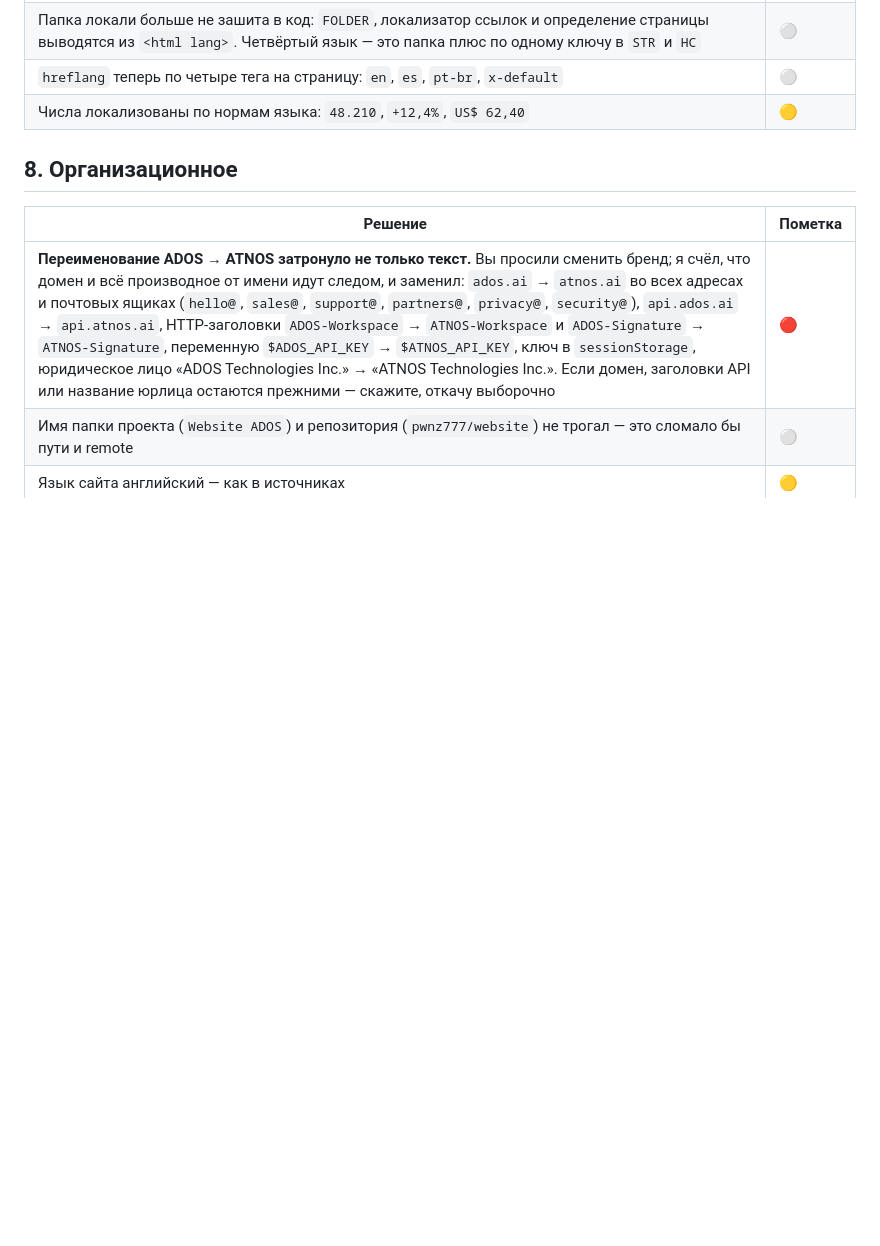
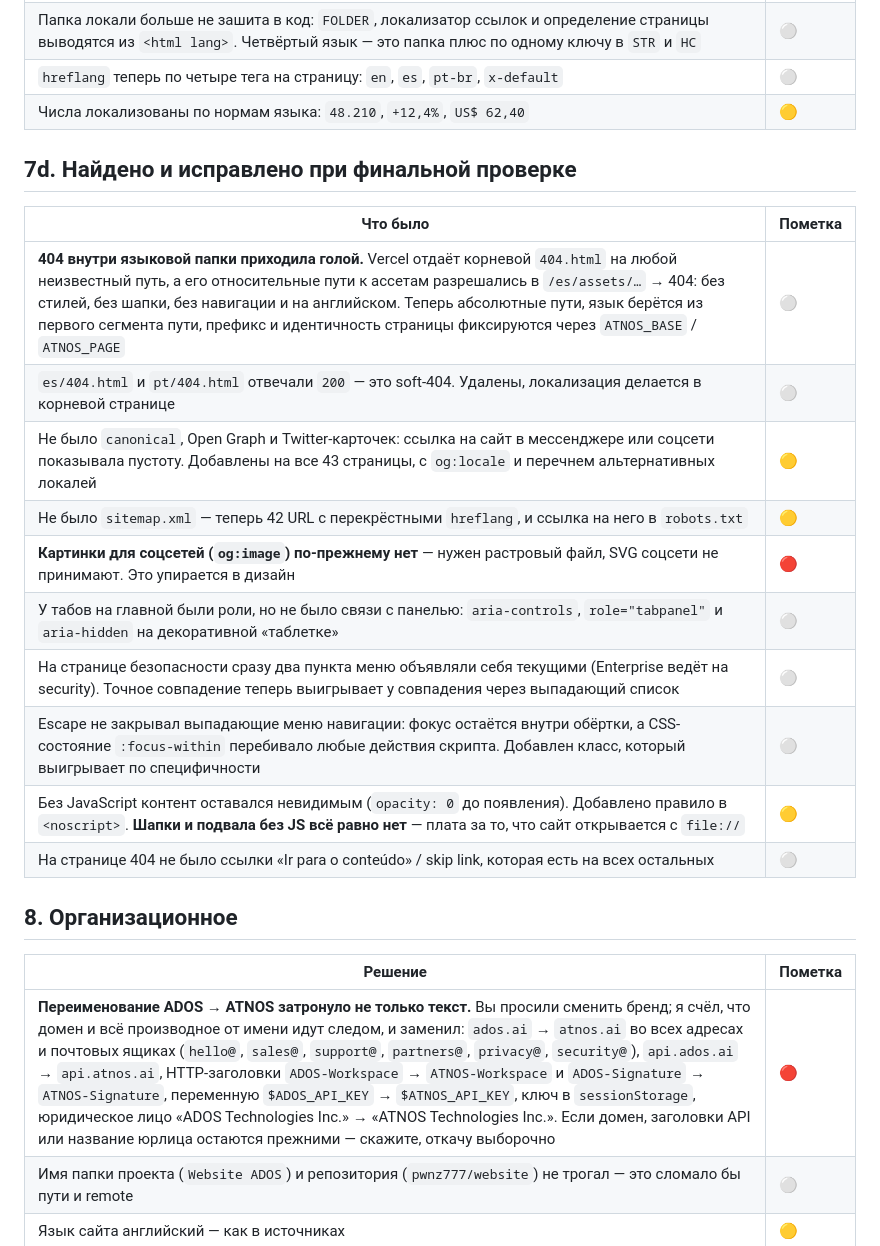
Before and after one commit to pwnz777/website, a Markdown page: DECISIONS.md, the part around the change. Drawn GitHub-style; blank space fills up the shorter version.

Commit message:
Record what the review found
Co-Authored-By: Claude Opus 5 <noreply@anthropic.com>

```diff
--- a/DECISIONS.md
+++ b/DECISIONS.md
@@ -151,6 +151,21 @@
 | `hreflang` теперь по четыре тега на страницу: `en`, `es`, `pt-br`, `x-default` | ⚪ |
 | Числа локализованы по нормам языка: `48.210`, `+12,4%`, `US$ 62,40` | 🟡 |
 
+## 7d. Найдено и исправлено при финальной проверке
+
+| Что было | Пометка |
+| --- | --- |
+| **404 внутри языковой папки приходила голой.** Vercel отдаёт корневой `404.html` на любой неизвестный путь, а его относительные пути к ассетам разрешались в `/es/assets/…` → 404: без стилей, без шапки, без навигации и на английском. Теперь абсолютные пути, язык берётся из первого сегмента пути, префикс и идентичность страницы фиксируются через `ATNOS_BASE` / `ATNOS_PAGE` | ⚪ |
+| `es/404.html` и `pt/404.html` отвечали `200` — это soft-404. Удалены, локализация делается в корневой странице | ⚪ |
+| Не было `canonical`, Open Graph и Twitter-карточек: ссылка на сайт в мессенджере или соцсети показывала пустоту. Добавлены на все 43 страницы, с `og:locale` и перечнем альтернативных локалей | 🟡 |
+| Не было `sitemap.xml` — теперь 42 URL с перекрёстными `hreflang`, и ссылка на него в `robots.txt` | 🟡 |
+| **Картинки для соцсетей (`og:image`) по-прежнему нет** — нужен растровый файл, SVG соцсети не принимают. Это упирается в дизайн | 🔴 |
+| У табов на главной были роли, но не было связи с панелью: `aria-controls`, `role="tabpanel"` и `aria-hidden` на декоративной «таблетке» | ⚪ |
+| На странице безопасности сразу два пункта меню объявляли себя текущими (Enterprise ведёт на security). Точное совпадение теперь выигрывает у совпадения через выпадающий список | ⚪ |
+| Escape не закрывал выпадающие меню навигации: фокус остаётся внутри обёртки, а CSS-состояние `:focus-within` перебивало любые действия скрипта. Добавлен класс, который выигрывает по специфичности | ⚪ |
+| Без JavaScript контент оставался невидимым (`opacity: 0` до появления). Добавлено правило в `<noscript>`. **Шапки и подвала без JS всё равно нет** — плата за то, что сайт открывается с `file://` | 🟡 |
+| На странице 404 не было ссылки «Ir para o conteúdo» / skip link, которая есть на всех остальных | ⚪ |
+
 ## 8. Организационное
 
 | Решение | Пометка |
```
